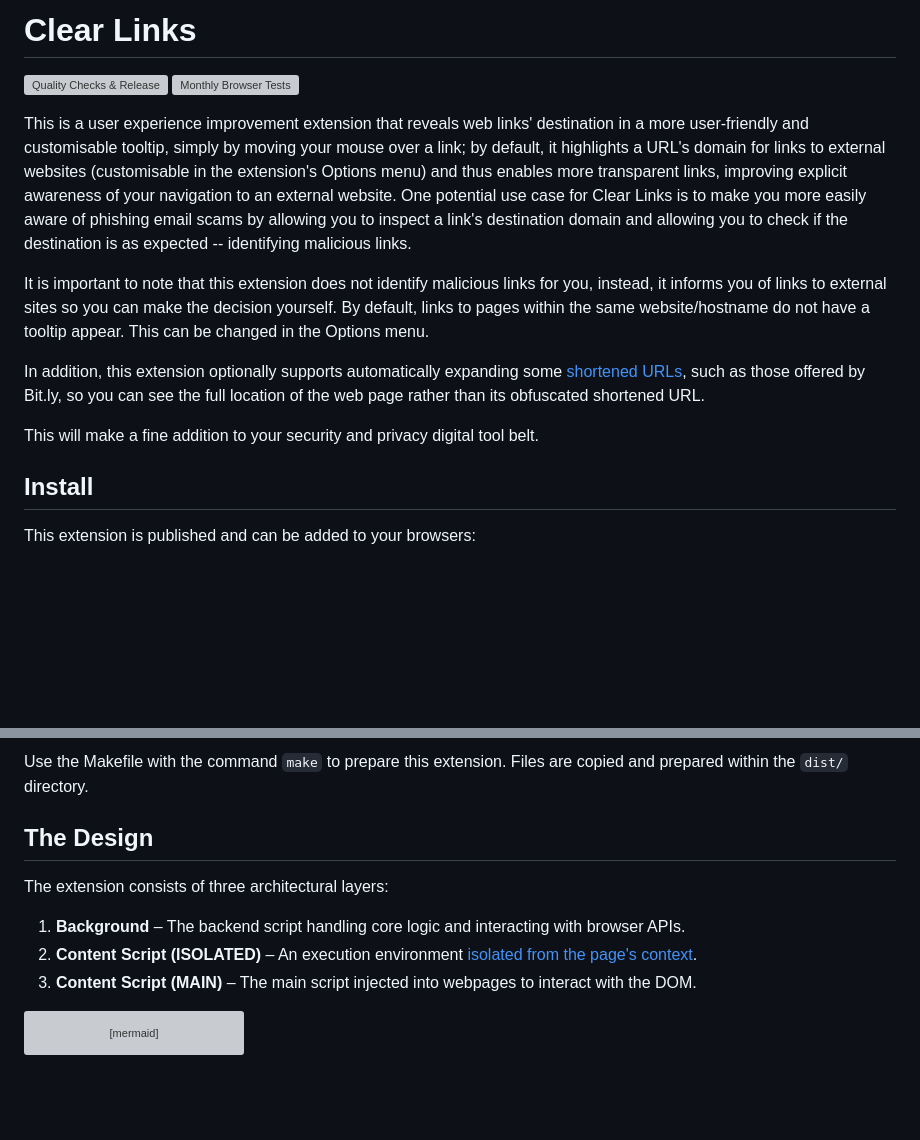
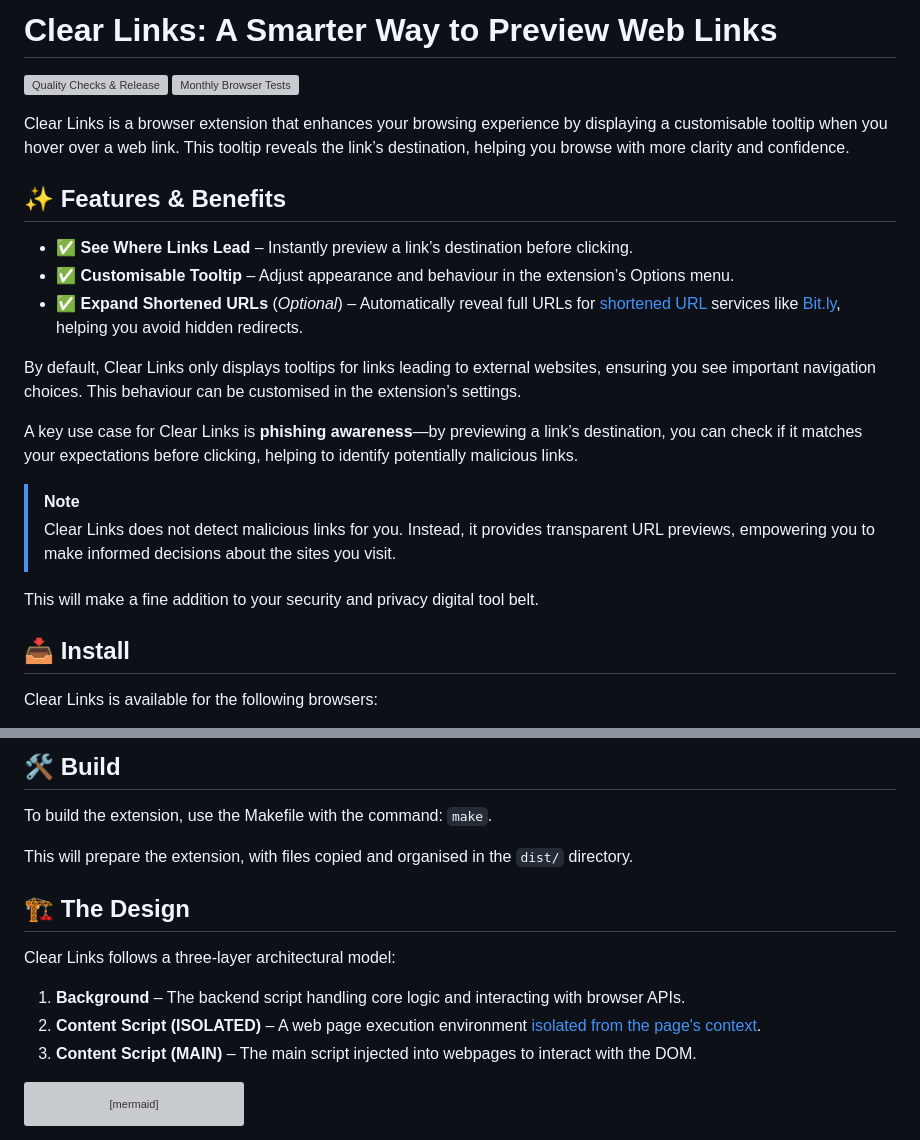
Before and after one commit to ChristopherBull/Clear-Links, a Markdown page: README.md, 2 parts joined by grey strips. Drawn GitHub-style; blank space fills up the shorter version; grey boxes are pictures that could not be loaded.

Commit message:
docs: updated README for clarity, style, and conciseness

````diff
--- a/README.md
+++ b/README.md
@@ -1,17 +1,28 @@
-# Clear Links
+# Clear Links: A Smarter Way to Preview Web Links
+
+<!-- markdownlint-disable MD033 -->
 
 [![Quality Checks & Release](https://github.com/ChristopherBull/Clear-Links/actions/workflows/ci.yml/badge.svg)](https://github.com/ChristopherBull/Clear-Links/actions/workflows/ci.yml)
 [![Monthly Browser Tests](https://github.com/ChristopherBull/Clear-Links/actions/workflows/monthly-e2e.yml/badge.svg)](https://github.com/ChristopherBull/Clear-Links/actions/workflows/monthly-e2e.yml)
 
-This is a user experience improvement extension that reveals web links' destination in a more user-friendly and customisable tooltip, simply by moving your mouse over a link; by default, it highlights a URL's domain for links to external websites (customisable in the extension's Options menu) and thus enables more transparent links, improving explicit awareness of your navigation to an external website. One potential use case for Clear Links is to make you more easily aware of phishing email scams by allowing you to inspect a link's destination domain and allowing you to check if the destination is as expected -- identifying malicious links.
+Clear Links is a browser extension that enhances your browsing experience by displaying a customisable tooltip when you hover over a web link. This tooltip reveals the link’s destination, helping you browse with more clarity and confidence.
 
-It is important to note that this extension does not identify malicious links for you, instead, it informs you of links to external sites so you can make the decision yourself. By default, links to pages within the same website/hostname do not have a tooltip appear. This can be changed in the Options menu.
+## ✨ Features & Benefits
 
-In addition, this extension optionally supports automatically expanding some [shortened URLs](https://en.wikipedia.org/wiki/URL_shortening), such as those offered by Bit.ly, so you can see the full location of the web page rather than its obfuscated shortened URL.
+- ✅ **See Where Links Lead** – Instantly preview a link’s destination before clicking.
+- ✅ **Customisable Tooltip** – Adjust appearance and behaviour in the extension’s Options menu.
+- ✅ **Expand Shortened URLs** (*Optional*) – Automatically reveal full URLs for [shortened URL](https://en.wikipedia.org/wiki/URL_shortening) services like [Bit.ly](https://bitly.com/), helping you avoid hidden redirects.
+
+By default, Clear Links only displays tooltips for links leading to external websites, ensuring you see important navigation choices. This behaviour can be customised in the extension’s settings.
+
+A key use case for Clear Links is **phishing awareness**—by previewing a link’s destination, you can check if it matches your expectations before clicking, helping to identify potentially malicious links.
+
+> [!NOTE]
+> Clear Links does not detect malicious links for you. Instead, it provides transparent URL previews, empowering you to make informed decisions about the sites you visit.
 
 This will make a fine addition to your security and privacy digital tool belt.
 
-## Install
+## 📥 Install
 
-This extension is published and can be added to your browsers:
+Clear Links is available for the following browsers:
 
@@ -22,12 +32,16 @@ This extension is published and can be added to your browsers:
 
-Use the Makefile with the command `make` to prepare this extension. Files are copied and prepared within the `dist/` directory.
+## 🛠️ Build
 
-## The Design
+To build the extension, use the Makefile with the command: `make`.
 
-The extension consists of three architectural layers:
+This will prepare the extension, with files copied and organised in the `dist/` directory.
+
+## 🏗️ The Design
+
+Clear Links follows a three-layer architectural model:
 
 1. **Background** – The backend script handling core logic and interacting with browser APIs.
-2. **Content Script (ISOLATED)** – An execution environment [isolated from the page's context](https://developer.mozilla.org/en-US/docs/Mozilla/Add-ons/WebExtensions/API/scripting/ExecutionWorld).
+2. **Content Script (ISOLATED)** – A web page execution environment [isolated from the page's context](https://developer.mozilla.org/en-US/docs/Mozilla/Add-ons/WebExtensions/API/scripting/ExecutionWorld).
 3. **Content Script (MAIN)** – The main script injected into webpages to interact with the DOM.
 
 ```mermaid
````
Also changed, not shown: other parts of README.md (+2 -3 lines).
